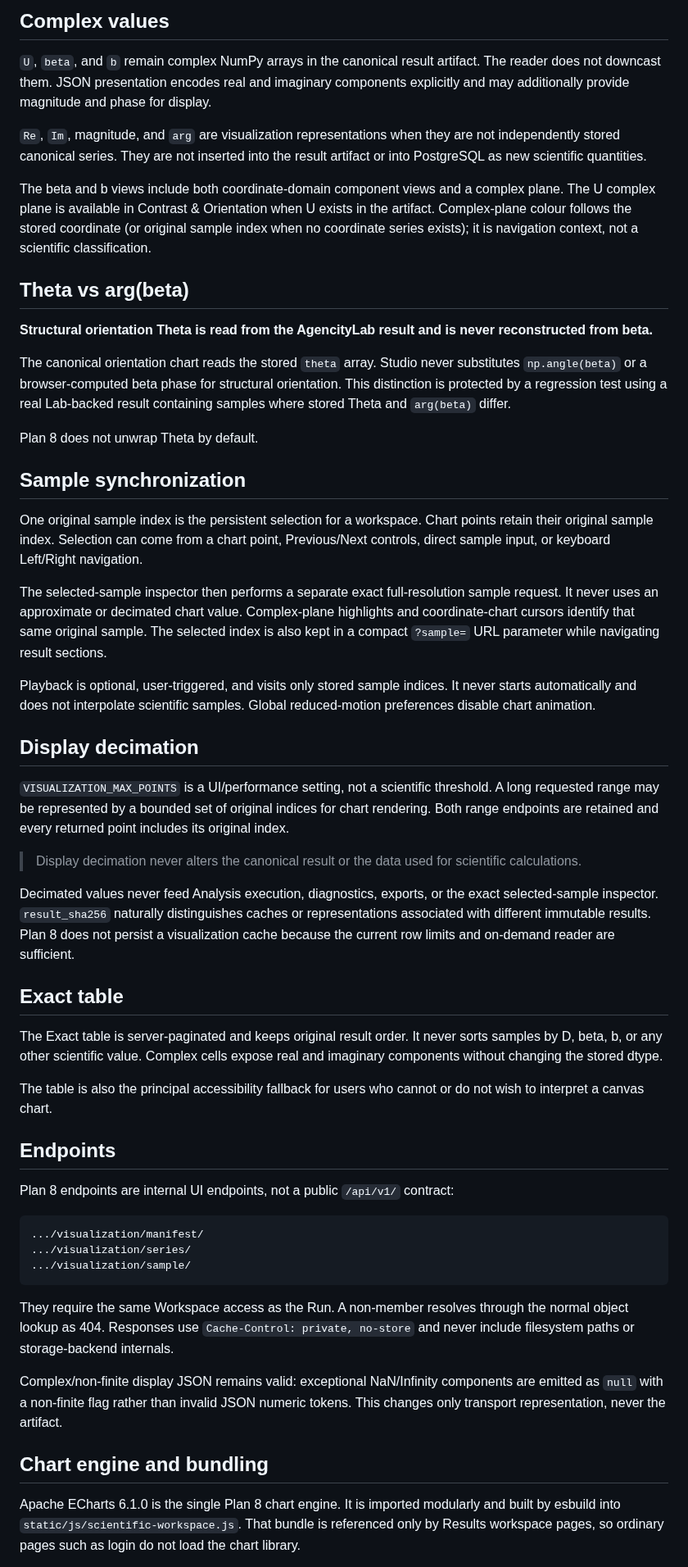
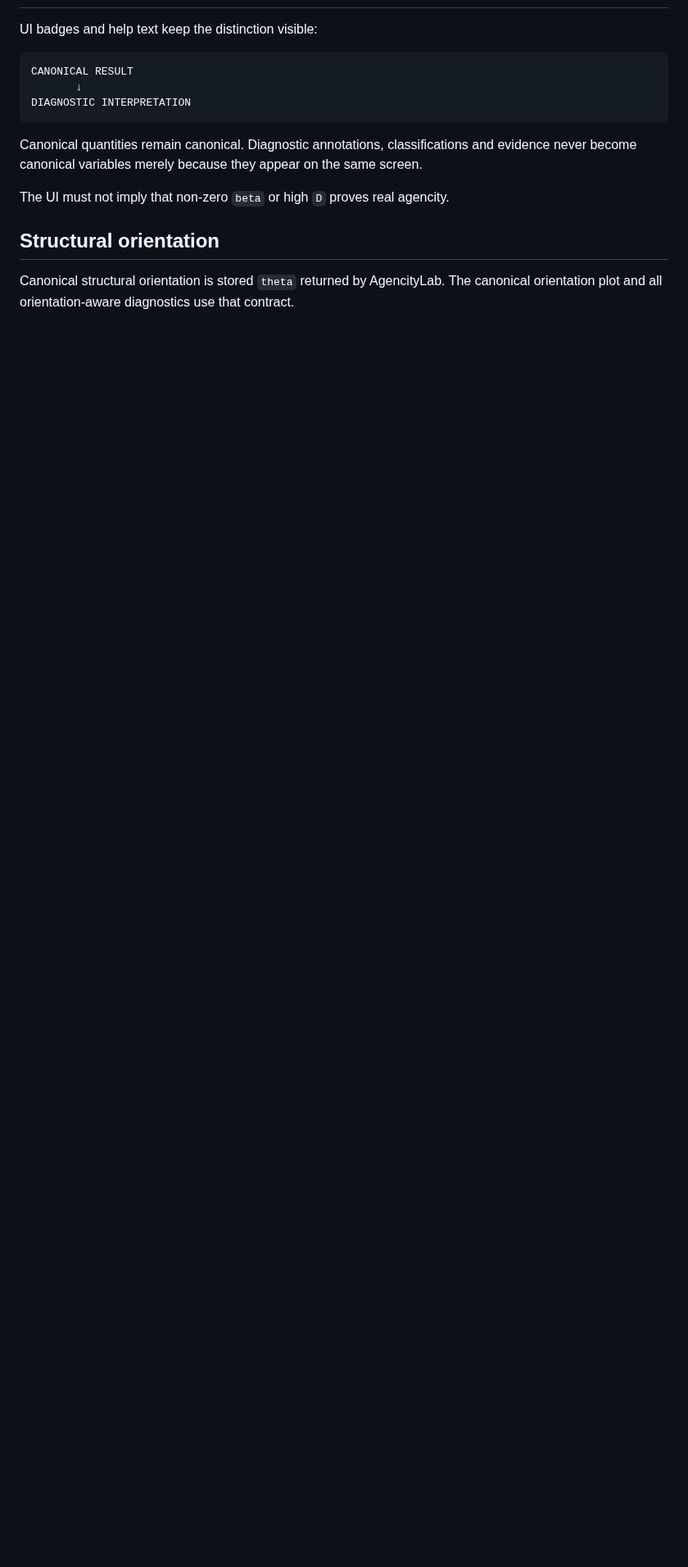
Before and after one commit to somafgroup/AgencityStudio, a Markdown page: docs/visualization.md, the part around one of its changes. Shown at 82% size. GitHub-like rendering; blank space fills up the shorter version.

````diff
--- a/docs/visualization.md
+++ b/docs/visualization.md
@@ -63,56 +41,16 @@ The Overview keeps the operational Run status separate from the `CANONICAL` scie
-## Complex values
-
-`U`, `beta`, and `b` remain complex NumPy arrays in the canonical result artifact. The reader does not downcast them. JSON presentation encodes real and imaginary components explicitly and may additionally provide magnitude and phase for display.
-
-`Re`, `Im`, magnitude, and `arg` are visualization representations when they are not independently stored canonical series. They are not inserted into the result artifact or into PostgreSQL as new scientific quantities.
-
-The beta and b views include both coordinate-domain component views and a complex plane. The U complex plane is available in Contrast & Orientation when U exists in the artifact. Complex-plane colour follows the stored coordinate (or original sample index when no coordinate series exists); it is navigation context, not a scientific classification.
-
-## Theta vs arg(beta)
-
-**Structural orientation Theta is read from the AgencityLab result and is never reconstructed from beta.**
-
-The canonical orientation chart reads the stored `theta` array. Studio never substitutes `np.angle(beta)` or a browser-computed beta phase for structural orientation. This distinction is protected by a regression test using a real Lab-backed result containing samples where stored Theta and `arg(beta)` differ.
-
-Plan 8 does not unwrap Theta by default.
-
-## Sample synchronization
-
-One original sample index is the persistent selection for a workspace. Chart points retain their original sample index. Selection can come from a chart point, Previous/Next controls, direct sample input, or keyboard Left/Right navigation.
-
-The selected-sample inspector then performs a separate exact full-resolution sample request. It never uses an approximate or decimated chart value. Complex-plane highlights and coordinate-chart cursors identify that same original sample. The selected index is also kept in a compact `?sample=` URL parameter while navigating result sections.
-
-Playback is optional, user-triggered, and visits only stored sample indices. It never starts automatically and does not interpolate scientific samples. Global reduced-motion preferences disable chart animation.
-
-## Display decimation
-
-`VISUALIZATION_MAX_POINTS` is a UI/performance setting, not a scientific threshold. A long requested range may be represented by a bounded set of original indices for chart rendering. Both range endpoints are retained and every returned point includes its original index.
-
-> Display decimation never alters the canonical result or the data used for scientific calculations.
-
-Decimated values never feed Analysis execution, diagnostics, exports, or the exact selected-sample inspector. `result_sha256` naturally distinguishes caches or representations associated with different immutable results. Plan 8 does not persist a visualization cache because the current row limits and on-demand reader are sufficient.
-
-## Exact table
-
-The Exact table is server-paginated and keeps original result order. It never sorts samples by D, beta, b, or any other scientific value. Complex cells expose real and imaginary components without changing the stored dtype.
-
-The table is also the principal accessibility fallback for users who cannot or do not wish to interpret a canvas chart.
-
-## Endpoints
-
-Plan 8 endpoints are internal UI endpoints, not a public `/api/v1/` contract:
+UI badges and help text keep the distinction visible:
 
 ```text
-.../visualization/manifest/
-.../visualization/series/
-.../visualization/sample/
+CANONICAL RESULT
+       ↓
+DIAGNOSTIC INTERPRETATION
 ```
 
-They require the same Workspace access as the Run. A non-member resolves through the normal object lookup as 404. Responses use `Cache-Control: private, no-store` and never include filesystem paths or storage-backend internals.
+Canonical quantities remain canonical. Diagnostic annotations, classifications and evidence never become canonical variables merely because they appear on the same screen.
 
-Complex/non-finite display JSON remains valid: exceptional NaN/Infinity components are emitted as `null` with a non-finite flag rather than invalid JSON numeric tokens. This changes only transport representation, never the artifact.
+The UI must not imply that non-zero `beta` or high `D` proves real agencity.
 
-## Chart engine and bundling
+## Structural orientation
 
-Apache ECharts 6.1.0 is the single Plan 8 chart engine. It is imported modularly and built by esbuild into `static/js/scientific-workspace.js`. That bundle is referenced only by Results workspace pages, so ordinary pages such as login do not load the chart library.
+Canonical structural orientation is stored `theta` returned by AgencityLab. The canonical orientation plot and all orientation-aware diagnostics use that contract.
 
````
Also changed, not shown: other parts of docs/visualization.md (+100 -63 lines).
